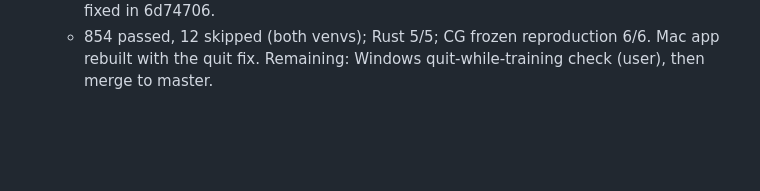
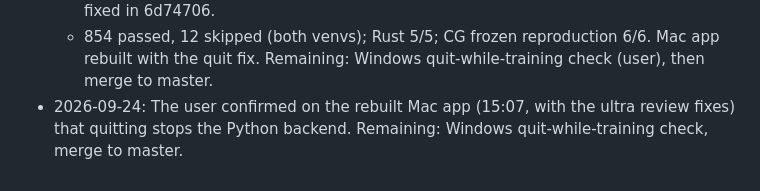
Before and after one commit to daverage/nam-mixer, a Markdown page: REVIEW.md, the part around the change. Rendered like a GitHub page; blank space fills up the shorter version.

Commit message:
REVIEW.md: Mac quit confirmed on the final build
Co-Authored-By: Claude Opus 5.5 <noreply@anthropic.com>

```diff
--- a/REVIEW.md
+++ b/REVIEW.md
@@ -412,3 +412,4 @@ separate commit.
   - Part 2 (2cef180 -> HEAD): (1) quitting the desktop app during start-up could orphan the backend (a race introduced by d0bff7a), fixed in dd4bee5 with a one-lock BackendSlot, a joined start-up step and Rust tests for both orderings; (2) nit: CG re-hashed the NAM instead of using the cache, fixed in 30986fc.
   - Part 1 (master -> 2cef180), each checked against the current code first: (3) the local-training readiness cache stuck after one failed check, fixed in b45dece (site-packages mtime + 60 s retry); (4) a cancel between the Kaggle kernel push and recording it orphaned the kernel, and (5) stage()/the error handler bypassed the cancel guard, both fixed in 1233858 (any cancel after a successful push deletes the kernel; tests reproduce each race); (6) `__import__("hashlib")` was already gone; (7) stale `build_export_name` comment and (8) CG source_records re-loading captures, both fixed in 6d74706.
   - 854 passed, 12 skipped (both venvs); Rust 5/5; CG frozen reproduction 6/6. Mac app rebuilt with the quit fix. Remaining: Windows quit-while-training check (user), then merge to master.
+- 2026-09-24: The user confirmed on the rebuilt Mac app (15:07, with the ultra review fixes) that quitting stops the Python backend. Remaining: Windows quit-while-training check, merge to master.
```
